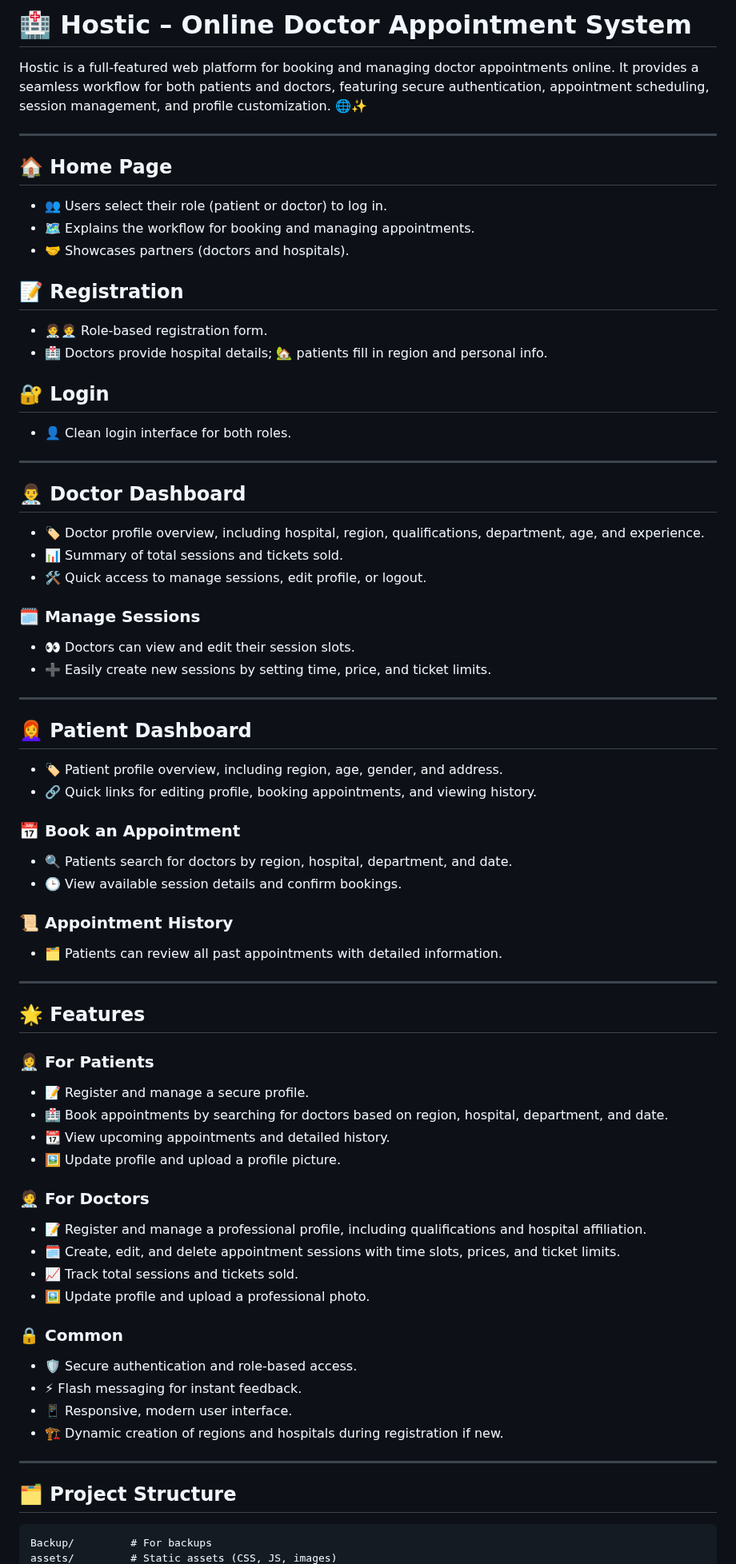
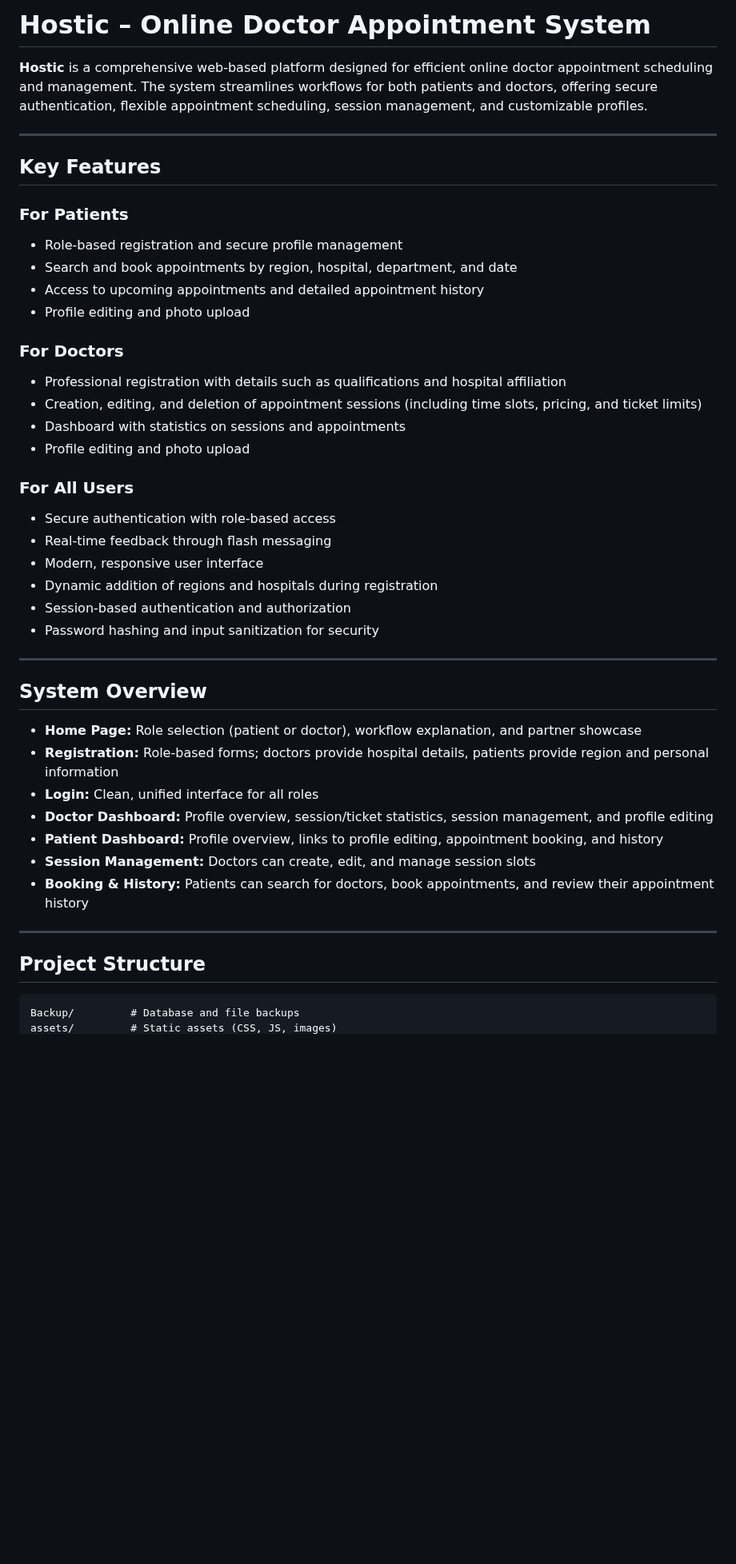
Before and after one commit to tanmoykdas/Hostic, a Markdown page: README.md, the part around one of its changes. Shown at 80% size. Drawn GitHub-style; blank space fills up the shorter version.

````diff
--- a/README.md
+++ b/README.md
@@ -1,71 +1,47 @@
-# 🏥 Hostic – Online Doctor Appointment System
+# Hostic – Online Doctor Appointment System
 
-Hostic is a full-featured web platform for booking and managing doctor appointments online. It provides a seamless workflow for both patients and doctors, featuring secure authentication, appointment scheduling, session management, and profile customization. 🌐✨
+**Hostic** is a comprehensive web-based platform designed for efficient online doctor appointment scheduling and management. The system streamlines workflows for both patients and doctors, offering secure authentication, flexible appointment scheduling, session management, and customizable profiles.
 
 ---
 
-## 🏠 Home Page
-- 👥 Users select their role (patient or doctor) to log in.
-- 🗺️ Explains the workflow for booking and managing appointments.
-- 🤝 Showcases partners (doctors and hospitals).
+## Key Features
 
-## 📝 Registration
-- 🧑‍⚕️🧑‍💼 Role-based registration form.
-- 🏥 Doctors provide hospital details; 🏡 patients fill in region and personal info.
+### For Patients
+- Role-based registration and secure profile management
+- Search and book appointments by region, hospital, department, and date
+- Access to upcoming appointments and detailed appointment history
+- Profile editing and photo upload
 
-## 🔐 Login
-- 👤 Clean login interface for both roles.
+### For Doctors
+- Professional registration with details such as qualifications and hospital affiliation
+- Creation, editing, and deletion of appointment sessions (including time slots, pricing, and ticket limits)
+- Dashboard with statistics on sessions and appointments
+- Profile editing and photo upload
+
+### For All Users
+- Secure authentication with role-based access
+- Real-time feedback through flash messaging
+- Modern, responsive user interface
+- Dynamic addition of regions and hospitals during registration
+- Session-based authentication and authorization
+- Password hashing and input sanitization for security
 
 ---
 
-## 👨‍⚕️ Doctor Dashboard
-- 🏷️ Doctor profile overview, including hospital, region, qualifications, department, age, and experience.
-- 📊 Summary of total sessions and tickets sold.
-- 🛠️ Quick access to manage sessions, edit profile, or logout.
+## System Overview
 
-### 🗓️ Manage Sessions
-- 👀 Doctors can view and edit their session slots.
-- ➕ Easily create new sessions by setting time, price, and ticket limits.
+- **Home Page:** Role selection (patient or doctor), workflow explanation, and partner showcase
+- **Registration:** Role-based forms; doctors provide hospital details, patients provide region and personal information
+- **Login:** Clean, unified interface for all roles
+- **Doctor Dashboard:** Profile overview, session/ticket statistics, session management, and profile editing
+- **Patient Dashboard:** Profile overview, links to profile editing, appointment booking, and history
+- **Session Management:** Doctors can create, edit, and manage session slots
+- **Booking & History:** Patients can search for doctors, book appointments, and review their appointment history
 
 ---
 
-## 👩‍🦰 Patient Dashboard
-- 🏷️ Patient profile overview, including region, age, gender, and address.
-- 🔗 Quick links for editing profile, booking appointments, and viewing history.
-
-### 📅 Book an Appointment
-- 🔍 Patients search for doctors by region, hospital, department, and date.
-- 🕒 View available session details and confirm bookings.
-
-### 📜 Appointment History
-- 🗂️ Patients can review all past appointments with detailed information.
-
----
-
-## 🌟 Features
-
-### 👩‍⚕️ For Patients
-- 📝 Register and manage a secure profile.
-- 🏥 Book appointments by searching for doctors based on region, hospital, department, and date.
-- 📆 View upcoming appointments and detailed history.
-- 🖼️ Update profile and upload a profile picture.
-
-### 🧑‍⚕️ For Doctors
-- 📝 Register and manage a professional profile, including qualifications and hospital affiliation.
-- 🗓️ Create, edit, and delete appointment sessions with time slots, prices, and ticket limits.
-- 📈 Track total sessions and tickets sold.
-- 🖼️ Update profile and upload a professional photo.
-
-### 🔒 Common
-- 🛡️ Secure authentication and role-based access.
-- ⚡ Flash messaging for instant feedback.
-- 📱 Responsive, modern user interface.
-- 🏗️ Dynamic creation of regions and hospitals during registration if new.
-
----
-
-## 🗂️ Project Structure
+## Project Structure
 
 ```
-Backup/         # For backups
+Backup/         # Database and file backups
 assets/         # Static assets (CSS, JS, images)
````
Also changed, not shown: other parts of README.md (+35 -30 lines).
